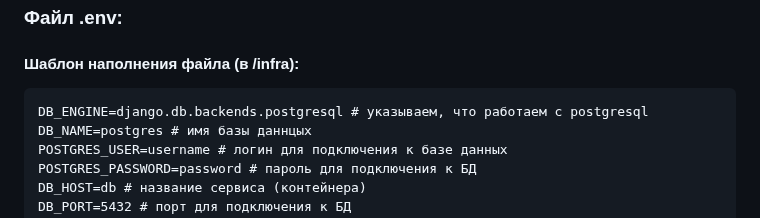
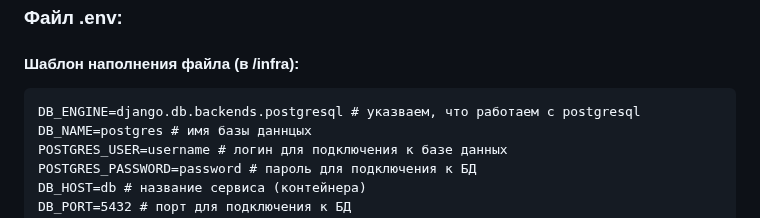
Before and after one commit to Skuld23/yamdb_final, a Markdown page: README.md, the part around the change. Drawn GitHub-style.

````diff
--- a/README.md
+++ b/README.md
@@ -109,7 +109,7 @@ docker-compose exec web python manage.py loaddata fixtures.json
 ### Файл .env:
 #### Шаблон наполнения файла (в /infra):
 ```
-DB_ENGINE=django.db.backends.postgresql # указываем, что работаем с postgresql
+DB_ENGINE=django.db.backends.postgresql # указваем, что работаем с postgresql
 DB_NAME=postgres # имя базы даннцых
 POSTGRES_USER=username # логин для подключения к базе данных
 POSTGRES_PASSWORD=password # пароль для подключения к БД
````
